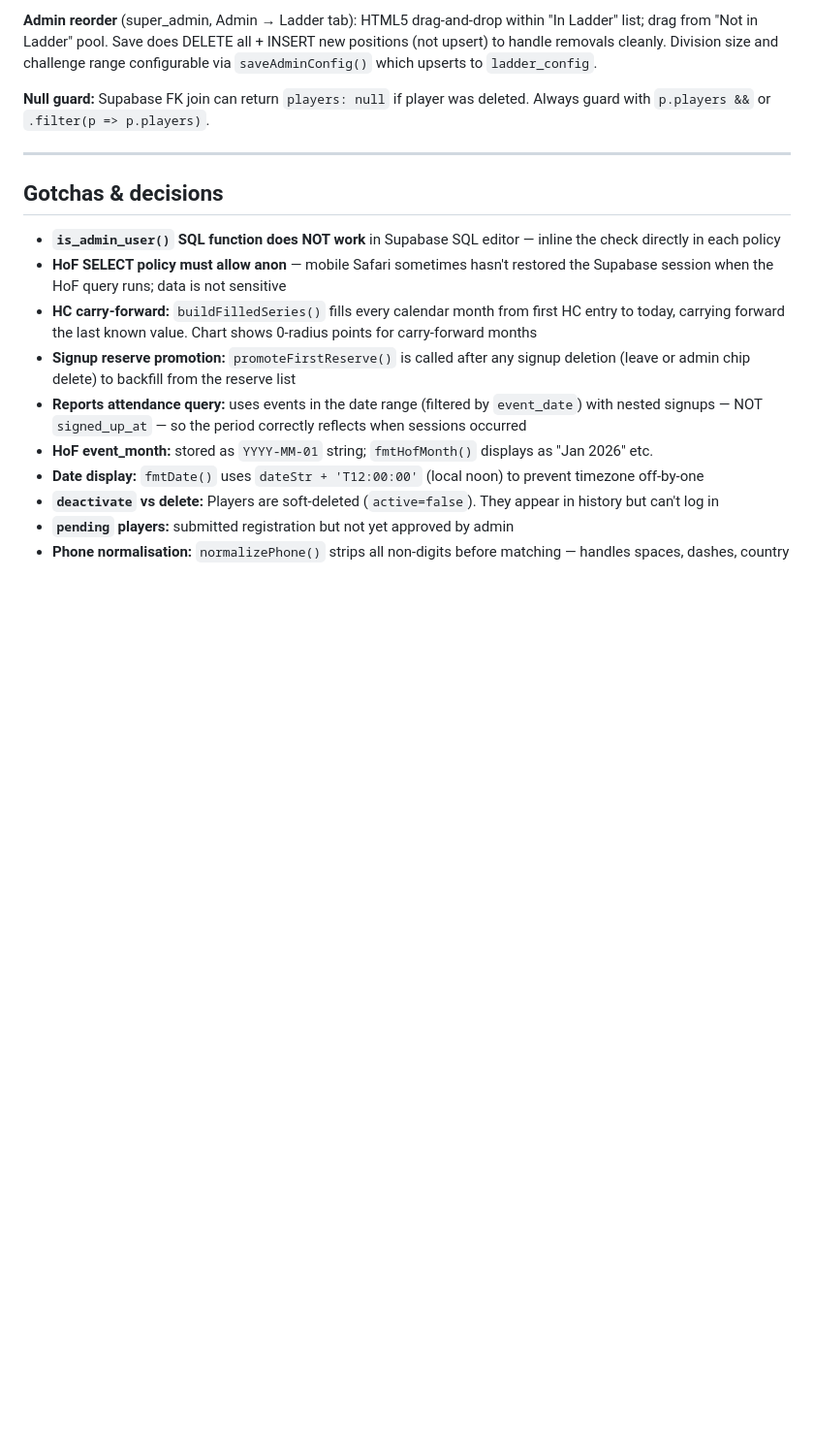
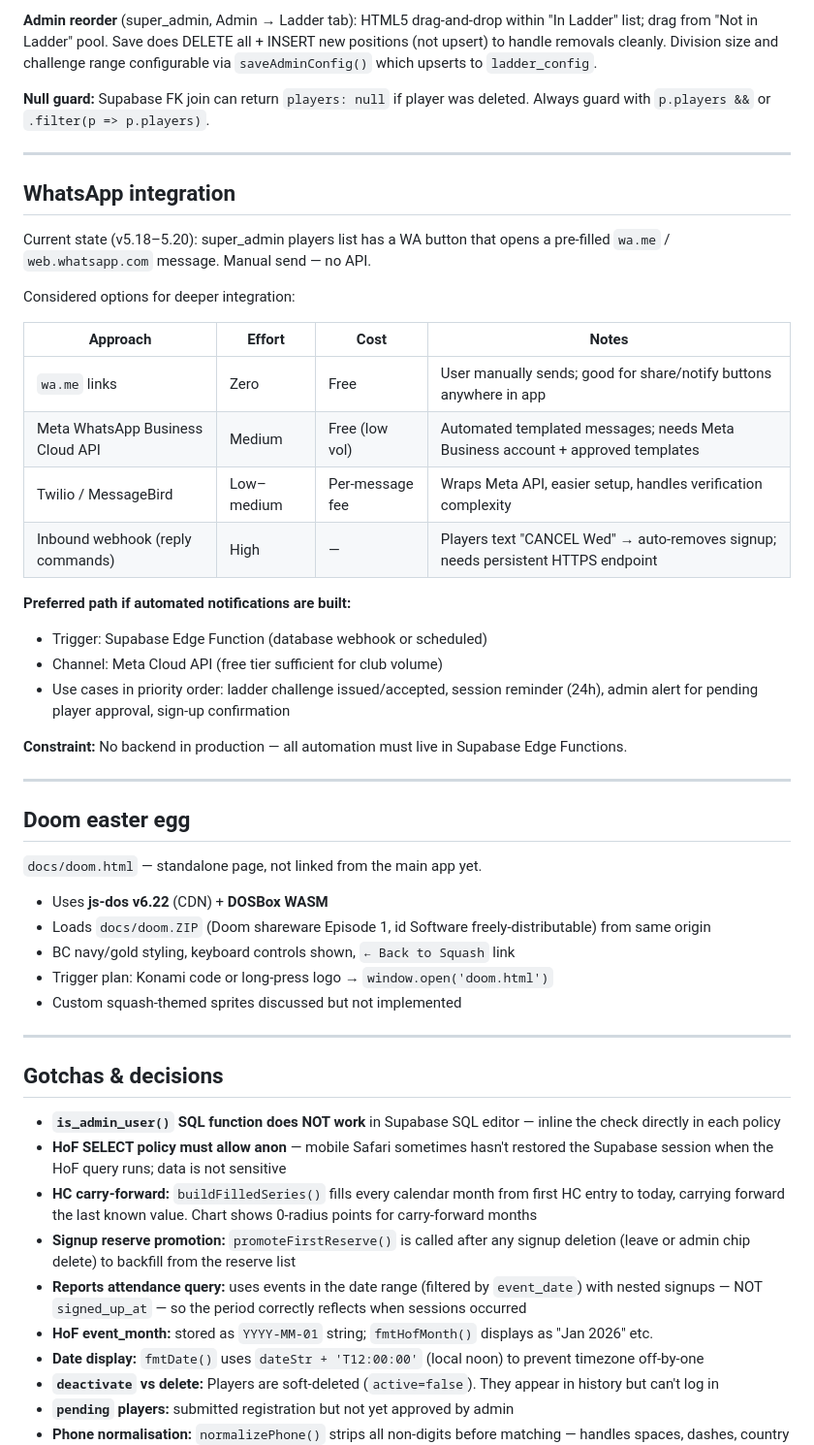
Before and after one commit to dbaprojects/squash, a Markdown page: CLAUDE.md, the part around the change. Shown at 97% size. Rendered like a GitHub page; blank space fills up the shorter version.

Commit message:
CLAUDE.md: add WhatsApp integration options + Doom easter egg sections

```diff
--- a/CLAUDE.md
+++ b/CLAUDE.md
@@ -292,6 +292,39 @@ The division ladder is implemented entirely in `docs/ladder.js`, loaded after `a
 
 ---
 
+## WhatsApp integration
+
+Current state (v5.18–5.20): super_admin players list has a WA button that opens a pre-filled `wa.me` / `web.whatsapp.com` message. Manual send — no API.
+
+Considered options for deeper integration:
+
+| Approach | Effort | Cost | Notes |
+|---|---|---|---|
+| `wa.me` links | Zero | Free | User manually sends; good for share/notify buttons anywhere in app |
+| Meta WhatsApp Business Cloud API | Medium | Free (low vol) | Automated templated messages; needs Meta Business account + approved templates |
+| Twilio / MessageBird | Low–medium | Per-message fee | Wraps Meta API, easier setup, handles verification complexity |
+| Inbound webhook (reply commands) | High | — | Players text "CANCEL Wed" → auto-removes signup; needs persistent HTTPS endpoint |
+
+**Preferred path if automated notifications are built:**
+- Trigger: Supabase Edge Function (database webhook or scheduled)
+- Channel: Meta Cloud API (free tier sufficient for club volume)
+- Use cases in priority order: ladder challenge issued/accepted, session reminder (24h), admin alert for pending player approval, sign-up confirmation
+
+**Constraint:** No backend in production — all automation must live in Supabase Edge Functions.
+
+---
+
+## Doom easter egg
+
+`docs/doom.html` — standalone page, not linked from the main app yet.
+- Uses **js-dos v6.22** (CDN) + **DOSBox WASM**
+- Loads `docs/doom.ZIP` (Doom shareware Episode 1, id Software freely-distributable) from same origin
+- BC navy/gold styling, keyboard controls shown, `← Back to Squash` link
+- Trigger plan: Konami code or long-press logo → `window.open('doom.html')`
+- Custom squash-themed sprites discussed but not implemented
+
+---
+
 ## Gotchas & decisions
 
 - **`is_admin_user()` SQL function does NOT work** in Supabase SQL editor — inline the check directly in each policy
```
